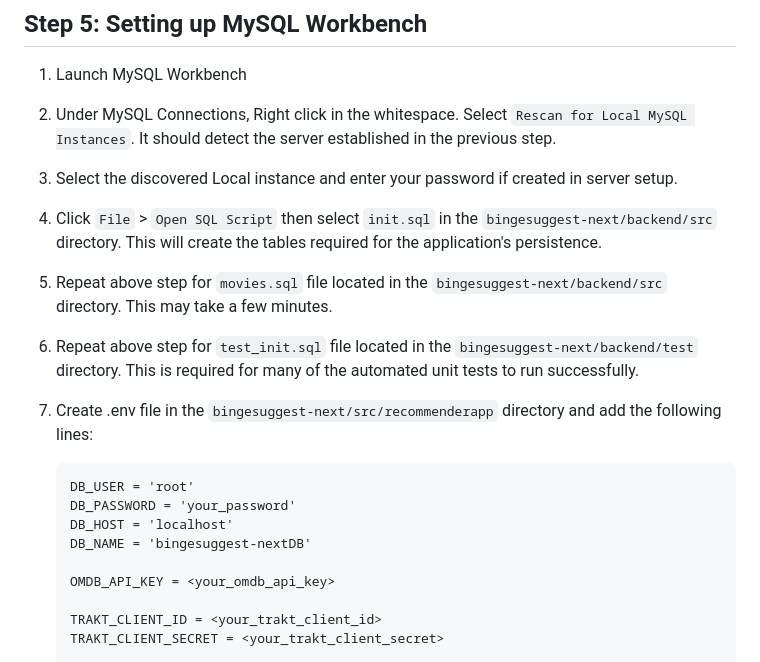
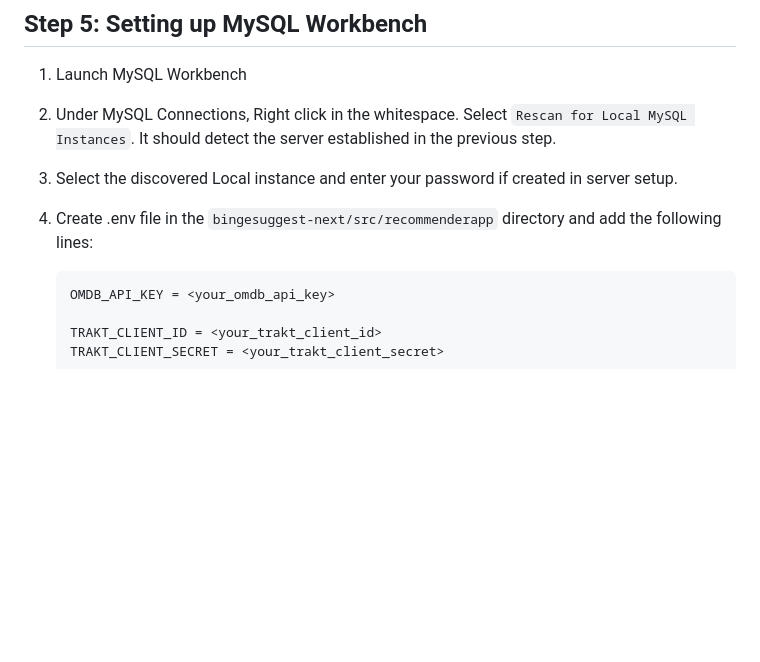
Before and after one commit to CSC510-Group18/BingeSuggest-next, a Markdown page: backend/docs/install.md, the part around the change. Rendered like a GitHub page; blank space fills up the shorter version.

Commit message:
Modify install docs to reflect current system

````diff
--- a/backend/docs/install.md
+++ b/backend/docs/install.md
@@ -34,17 +34,9 @@
  1. Launch MySQL Workbench
  2. Under MySQL Connections, Right click in the whitespace. Select `Rescan for Local MySQL Instances`. It should detect the server established in the previous step.
  3. Select the discovered Local instance and enter your password if created in server setup.
- 4. Click `File` > `Open SQL Script` then select `init.sql` in the `bingesuggest-next/backend/src` directory. This will create the tables required for the application's persistence.
- 5. Repeat above step for `movies.sql` file located in the `bingesuggest-next/backend/src` directory. This may take a few minutes.
- 6. Repeat above step for `test_init.sql` file located in the `bingesuggest-next/backend/test` directory. This is required for many of the automated unit tests to run successfully.
- 7. Create .env file in the `bingesuggest-next/src/recommenderapp` directory and add the following lines:
+ 4. Create .env file in the `bingesuggest-next/src/recommenderapp` directory and add the following lines:
 
     ```
-    DB_USER = 'root'
-    DB_PASSWORD = 'your_password'
-    DB_HOST = 'localhost'
-    DB_NAME = 'bingesuggest-nextDB'
-
     OMDB_API_KEY = <your_omdb_api_key>
 
     TRAKT_CLIENT_ID = <your_trakt_client_id>
````
